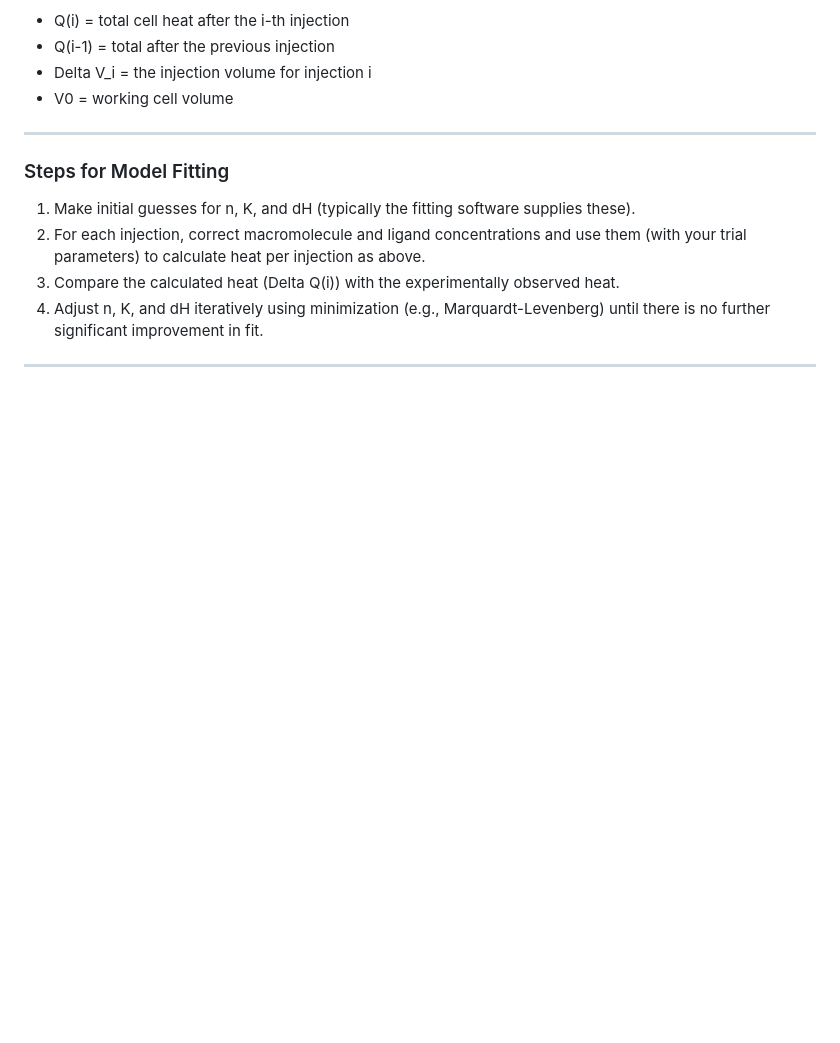
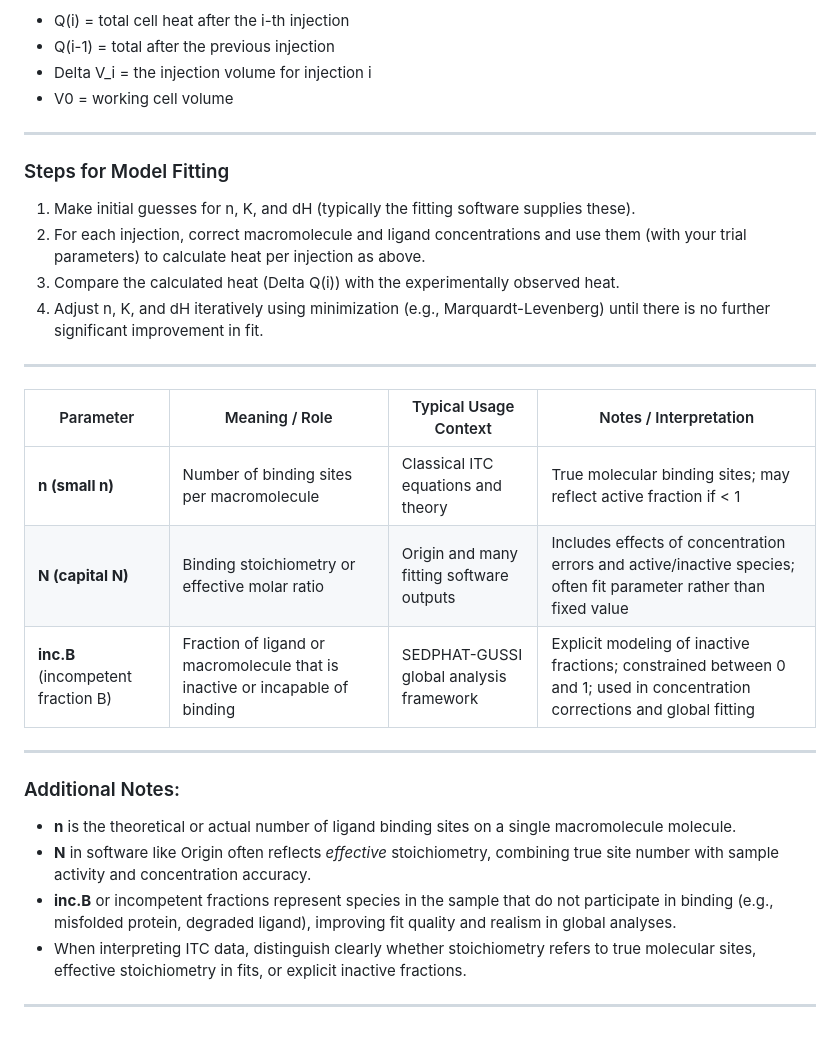
Before and after one commit to yurayura-nmr/yurayura-nmr.github.io, a Markdown page: blog/itc-single-set-of-identical-sites.md, the part around the change. GitHub-like rendering; blank space fills up the shorter version.

```diff
--- a/blog/itc-single-set-of-identical-sites.md
+++ b/blog/itc-single-set-of-identical-sites.md
@@ -75,3 +75,20 @@ Where:
 4. Adjust n, K, and dH iteratively using minimization (e.g., Marquardt-Levenberg) until there is no further significant improvement in fit.
 
 ***
+
+| Parameter        | Meaning / Role                                           | Typical Usage Context                     | Notes / Interpretation                                                  |
+|------------------|---------------------------------------------------------|-------------------------------------------|-------------------------------------------------------------------------|
+| **n (small n)**  | Number of binding sites per macromolecule                | Classical ITC equations and theory        | True molecular binding sites; may reflect active fraction if < 1       |
+| **N (capital N)**| Binding stoichiometry or effective molar ratio          | Origin and many fitting software outputs  | Includes effects of concentration errors and active/inactive species; often fit parameter rather than fixed value |
+| **inc.B** (incompetent fraction B) | Fraction of ligand or macromolecule that is inactive or incapable of binding | SEDPHAT-GUSSI global analysis framework  | Explicit modeling of inactive fractions; constrained between 0 and 1; used in concentration corrections and global fitting |
+
+***
+
+### Additional Notes:
+
+- **n** is the theoretical or actual number of ligand binding sites on a single macromolecule molecule.
+- **N** in software like Origin often reflects *effective* stoichiometry, combining true site number with sample activity and concentration accuracy.
+- **inc.B** or incompetent fractions represent species in the sample that do not participate in binding (e.g., misfolded protein, degraded ligand), improving fit quality and realism in global analyses.
+- When interpreting ITC data, distinguish clearly whether stoichiometry refers to true molecular sites, effective stoichiometry in fits, or explicit inactive fractions.
+
+***
```
